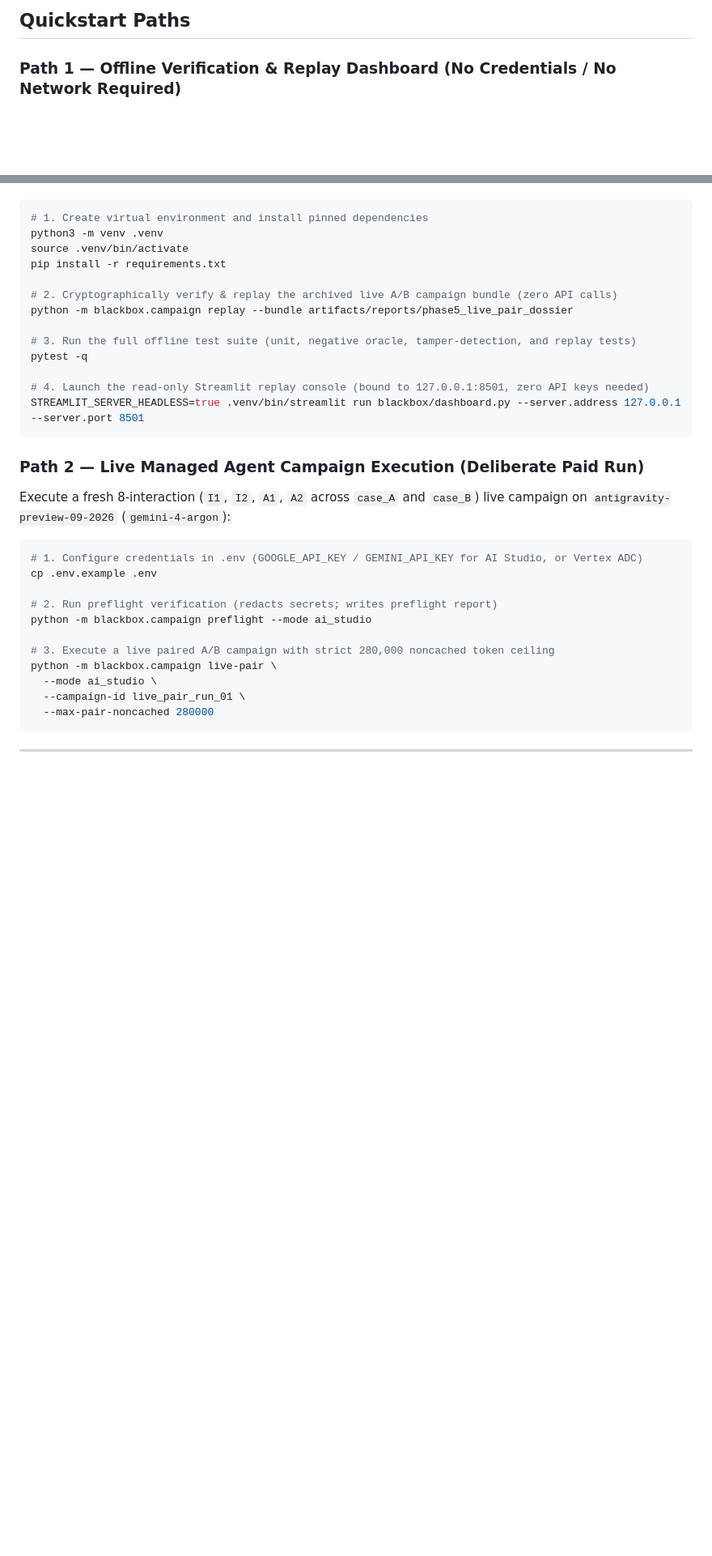
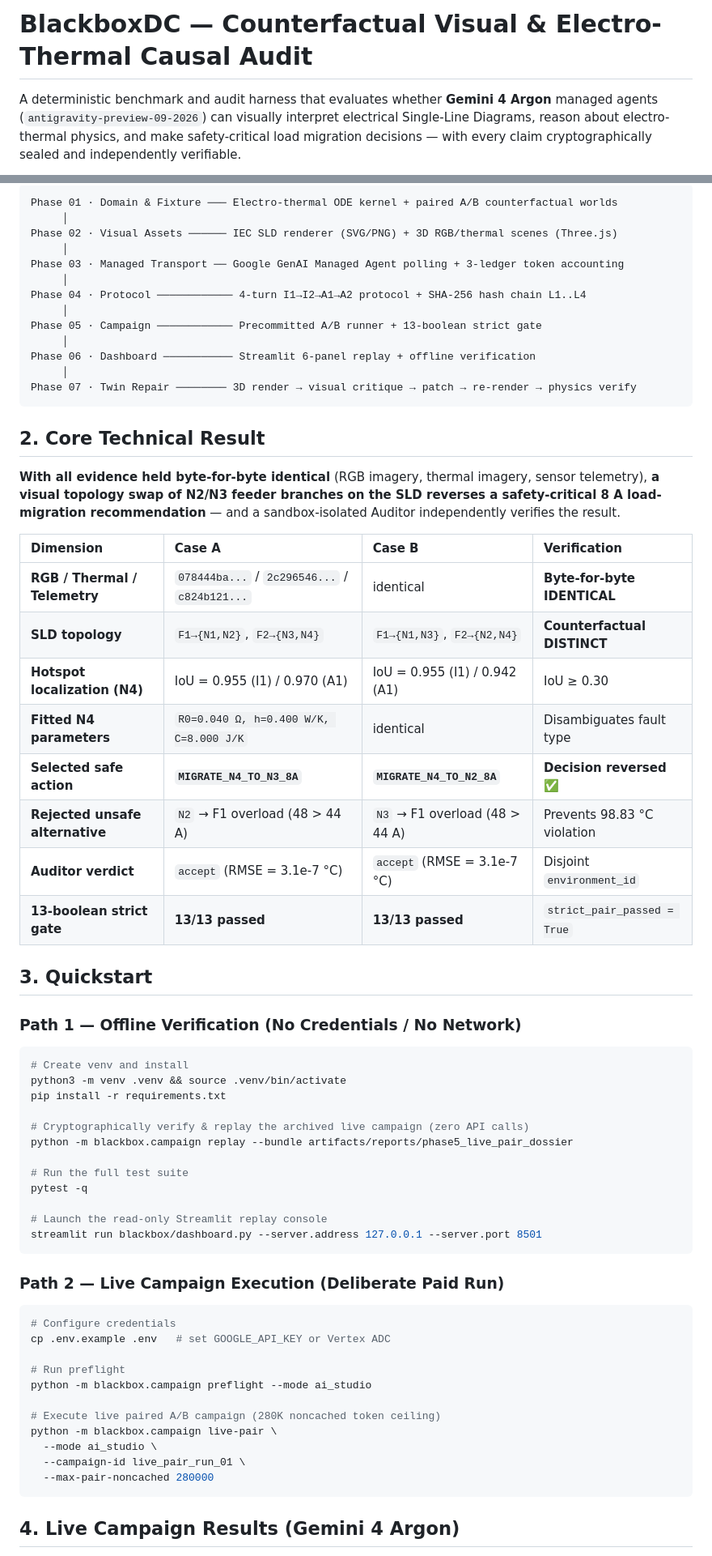
Before and after one commit to armando-token/G4A, a Markdown page: README.md, 2 parts joined by grey strips. Shown at 81% size. Drawn GitHub-style; blank space fills up the shorter version.

````diff
--- a/README.md
+++ b/README.md
@@ -22,5 +79,5 @@
 
-## Quickstart Paths
+# BlackboxDC — Counterfactual Visual & Electro-Thermal Causal Audit
 
-### Path 1 — Offline Verification & Replay Dashboard (No Credentials / No Network Required)
+A deterministic benchmark and audit harness that evaluates whether **Gemini 4 Argon** managed agents (`antigravity-preview-09-2026`) can visually interpret electrical Single-Line Diagrams, reason about electro-thermal physics, and make safety-critical load migration decisions — with every claim cryptographically sealed and independently verifiable.
 
@@ -28,37 +125,68 @@ Verify the archived live `antigravity-preview-09-2026` / `gemini-4-argon` campai
+```text
+Phase 01 · Domain & Fixture ─── Electro-thermal ODE kernel + paired A/B counterfactual worlds
+     │
+Phase 02 · Visual Assets ────── IEC SLD renderer (SVG/PNG) + 3D RGB/thermal scenes (Three.js)
+     │
+Phase 03 · Managed Transport ── Google GenAI Managed Agent polling + 3-ledger token accounting
+     │
+Phase 04 · Protocol ──────────── 4-turn I1→I2→A1→A2 protocol + SHA-256 hash chain L1..L4
+     │
+Phase 05 · Campaign ──────────── Precommitted A/B runner + 13-boolean strict gate
+     │
+Phase 06 · Dashboard ─────────── Streamlit 6-panel replay + offline verification
+     │
+Phase 07 · Twin Repair ──────── 3D render → visual critique → patch → re-render → physics verify
+```
+
+## 2. Core Technical Result
+
+**With all evidence held byte-for-byte identical** (RGB imagery, thermal imagery, sensor telemetry), **a visual topology swap of N2/N3 feeder branches on the SLD reverses a safety-critical 8 A load-migration recommendation** — and a sandbox-isolated Auditor independently verifies the result.
+
+| Dimension | Case A | Case B | Verification |
+|:---|:---|:---|:---|
+| **RGB / Thermal / Telemetry** | `078444ba...` / `2c296546...` / `c824b121...` | identical | **Byte-for-byte IDENTICAL** |
+| **SLD topology** | `F1→{N1,N2}`, `F2→{N3,N4}` | `F1→{N1,N3}`, `F2→{N2,N4}` | **Counterfactual DISTINCT** |
+| **Hotspot localization (N4)** | IoU = 0.955 (I1) / 0.970 (A1) | IoU = 0.955 (I1) / 0.942 (A1) | IoU ≥ 0.30 |
+| **Fitted N4 parameters** | `R0=0.040 Ω, h=0.400 W/K, C=8.000 J/K` | identical | Disambiguates fault type |
+| **Selected safe action** | **`MIGRATE_N4_TO_N3_8A`** | **`MIGRATE_N4_TO_N2_8A`** | **Decision reversed ✅** |
+| **Rejected unsafe alternative** | `N2` → F1 overload (48 > 44 A) | `N3` → F1 overload (48 > 44 A) | Prevents 98.83 °C violation |
+| **Auditor verdict** | `accept` (RMSE = 3.1e-7 °C) | `accept` (RMSE = 3.1e-7 °C) | Disjoint `environment_id` |
+| **13-boolean strict gate** | **13/13 passed** | **13/13 passed** | `strict_pair_passed = True` |
+
+## 3. Quickstart
+
+### Path 1 — Offline Verification (No Credentials / No Network)
 
 ```bash
-# 1. Create virtual environment and install pinned dependencies
-python3 -m venv .venv
-source .venv/bin/activate
+# Create venv and install
+python3 -m venv .venv && source .venv/bin/activate
 pip install -r requirements.txt
 
-# 2. Cryptographically verify & replay the archived live A/B campaign bundle (zero API calls)
+# Cryptographically verify & replay the archived live campaign (zero API calls)
 python -m blackbox.campaign replay --bundle artifacts/reports/phase5_live_pair_dossier
 
-# 3. Run the full offline test suite (unit, negative oracle, tamper-detection, and replay tests)
+# Run the full test suite
 pytest -q
 
-# 4. Launch the read-only Streamlit replay console (bound to 127.0.0.1:8501, zero API keys needed)
-STREAMLIT_SERVER_HEADLESS=true .venv/bin/streamlit run blackbox/dashboard.py --server.address 127.0.0.1 --server.port 8501
+# Launch the read-only Streamlit replay console
+streamlit run blackbox/dashboard.py --server.address 127.0.0.1 --server.port 8501
 ```
 
-### Path 2 — Live Managed Agent Campaign Execution (Deliberate Paid Run)
-
-Execute a fresh 8-interaction (`I1`, `I2`, `A1`, `A2` across `case_A` and `case_B`) live campaign on `antigravity-preview-09-2026` (`gemini-4-argon`):
+### Path 2 — Live Campaign Execution (Deliberate Paid Run)
 
 ```bash
-# 1. Configure credentials in .env (GOOGLE_API_KEY / GEMINI_API_KEY for AI Studio, or Vertex ADC)
-cp .env.example .env
+# Configure credentials
+cp .env.example .env   # set GOOGLE_API_KEY or Vertex ADC
 
-# 2. Run preflight verification (redacts secrets; writes preflight report)
+# Run preflight
 python -m blackbox.campaign preflight --mode ai_studio
 
-# 3. Execute a live paired A/B campaign with strict 280,000 noncached token ceiling
+# Execute live paired A/B campaign (280K noncached token ceiling)
 python -m blackbox.campaign live-pair \
   --mode ai_studio \
   --campaign-id live_pair_run_01 \
   --max-pair-noncached 280000
 ```
 
----
+## 4. Live Campaign Results (Gemini 4 Argon)
 
````
Also changed, not shown: other parts of README.md (+210 -116 lines).
